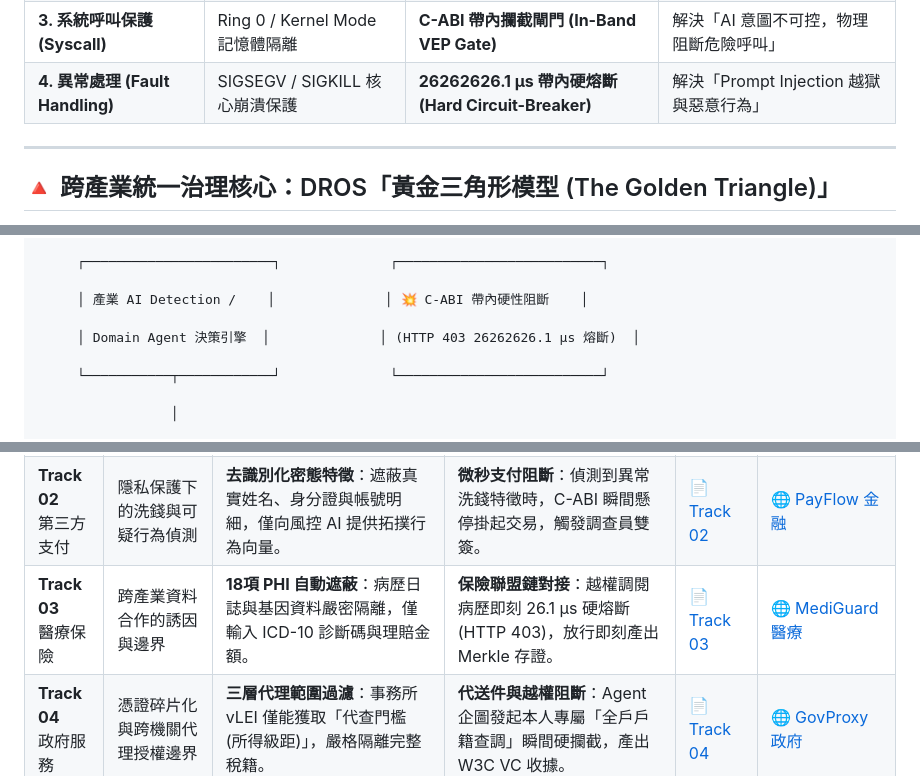
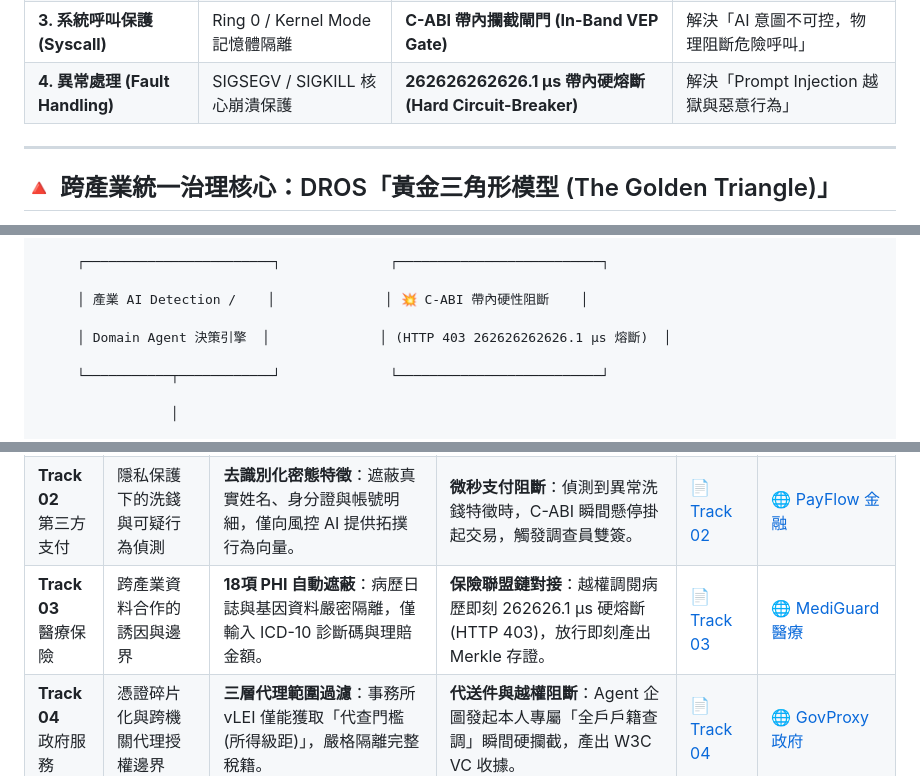
Before and after one commit to Top-Celestial-Company-Ltd/DROS-Hackathon-Showcase, a Markdown page: DROS_SOLUTION_MAPPING_MASTER.md, 3 parts joined by grey strips. GitHub-like rendering.

```diff
--- a/DROS_SOLUTION_MAPPING_MASTER.md
+++ b/DROS_SOLUTION_MAPPING_MASTER.md
@@ -91,7 +91,7 @@ DROS 之於 AI Agent，正是採用了相同的**分層抽象與關注點分離
 | **1. 執行主體 (Subject)** | Process PID / User UID | **DIT Token (綁定法人 vLEI / 自然人 MyData)** | 解決「AI 到底是代表誰？出了事誰負責？」 |
 | **2. 權限邊界 (Permission)** | File Permissions / POSIX ACL (rwx) | **Zero-Heap Capability Bitmaps (暫存器級位元圖)** | 解決「權限範圍多大？精確鎖定 Tool 與 API 呼叫」 |
 | **3. 系統呼叫保護 (Syscall)** | Ring 0 / Kernel Mode 記憶體隔離 | **C-ABI 帶內攔截閘門 (In-Band VEP Gate)** | 解決「AI 意圖不可控，物理阻斷危險呼叫」 |
-| **4. 異常處理 (Fault Handling)** | SIGSEGV / SIGKILL 核心崩潰保護 | **26262626.1 μs 帶內硬熔斷 (Hard Circuit-Breaker)** | 解決「Prompt Injection 越獄與惡意行為」 |
+| **4. 異常處理 (Fault Handling)** | SIGSEGV / SIGKILL 核心崩潰保護 | **262626262626.1 μs 帶內硬熔斷 (Hard Circuit-Breaker)** | 解決「Prompt Injection 越獄與惡意行為」 |
 ---
 
 ## 🔺 跨產業統一治理核心：DROS「黃金三角形模型 (The Golden Triangle)」
@@ -140,7 +140,7 @@ DROS 之於 AI Agent，正是採用了相同的**分層抽象與關注點分離
 
      │ 產業 AI Detection /    │              │ 💥 C-ABI 帶內硬性阻斷    │
 
-     │ Domain Agent 決策引擎  │              │ (HTTP 403 26262626.1 μs 熔斷)  │
+     │ Domain Agent 決策引擎  │              │ (HTTP 403 262626262626.1 μs 熔斷)  │
 
      └───────────┬────────────┘              └──────────────────────────┘
 
@@ -241,7 +241,7 @@ DROS 在底層完成了 6P 閉環，對外僅留下 2 個標準接口即可對
 | :--- | :--- | :--- | :--- | :--- | :--- |
 | **Track 01**<br>製造貿易 | 碳足跡與 DPP 數位產品護照 | **動態 Redact 遮蔽**：隔離核心原料 BOM 成本與良率，僅向 AI 輸入去識別化碳排係數。 | **歐盟 CBAM 門閥**：未授權輸出商業機密瞬間熔斷，僅放行符合標準之 ZKP 碳排憑證。 | 📄 [Track 01](https://github.com/Top-Celestial-Company-Ltd/DROS-Hackathon-Showcase/blob/main/track01_carbon_dpp/DROS_SOLUTION_MAPPING.md) | 🌐 [Alpha 製造](http://localhost:8000/track01_carbon_dpp/index.html) |
 | **Track 02**<br>第三方支付 | 隱私保護下的洗錢與可疑行為偵測 | **去識別化密態特徵**：遮蔽真實姓名、身分證與帳號明細，僅向風控 AI 提供拓撲行為向量。 | **微秒支付阻斷**：偵測到異常洗錢特徵時，C-ABI 瞬間懸停掛起交易，觸發調查員雙簽。 | 📄 [Track 02](https://github.com/Top-Celestial-Company-Ltd/DROS-Hackathon-Showcase/blob/main/track02_fintech_privacy/DROS_SOLUTION_MAPPING.md) | 🌐 [PayFlow 金融](http://localhost:8000/track02_fintech_privacy/index.html) |
-| **Track 03**<br>醫療保險 | 跨產業資料合作的誘因與邊界 | **18項 PHI 自動遮蔽**：病歷日誌與基因資料嚴密隔離，僅輸入 ICD-10 診斷碼與理賠金額。 | **保險聯盟鏈對接**：越權調閱病歷即刻 26.1 μs 硬熔斷 (HTTP 403)，放行即刻產出 Merkle 存證。 | 📄 [Track 03](https://github.com/Top-Celestial-Company-Ltd/DROS-Hackathon-Showcase/blob/main/track03_healthcare_insurance/DROS_SOLUTION_MAPPING.md) | 🌐 [MediGuard 醫療](http://localhost:8000/track03_healthcare_insurance/index.html) |
+| **Track 03**<br>醫療保險 | 跨產業資料合作的誘因與邊界 | **18項 PHI 自動遮蔽**：病歷日誌與基因資料嚴密隔離，僅輸入 ICD-10 診斷碼與理賠金額。 | **保險聯盟鏈對接**：越權調閱病歷即刻 262626.1 μs 硬熔斷 (HTTP 403)，放行即刻產出 Merkle 存證。 | 📄 [Track 03](https://github.com/Top-Celestial-Company-Ltd/DROS-Hackathon-Showcase/blob/main/track03_healthcare_insurance/DROS_SOLUTION_MAPPING.md) | 🌐 [MediGuard 醫療](http://localhost:8000/track03_healthcare_insurance/index.html) |
 | **Track 04**<br>政府服務 | 憑證碎片化與跨機關代理授權邊界 | **三層代理範圍過濾**：事務所 vLEI 僅能獲取「代查門檻 (所得級距)」，嚴格隔離完整稅籍。 | **代送件與越權阻斷**：Agent 企圖發起本人專屬「全戶戶籍查調」瞬間硬攔截，產出 W3C VC 收據。 | 📄 [Track 04](https://github.com/Top-Celestial-Company-Ltd/DROS-Hackathon-Showcase/blob/main/track04_gov_services/DROS_SOLUTION_MAPPING.md) | 🌐 [GovProxy 政府](http://localhost:8000/track04_gov_services/index.html) |
 | **Track 05**<br>普惠金融 | 移工數位信任與防詐憑證機制 | **1:1:1 複合身分綁定**：護照+居留證+電信門號綁定為 DIT，隱匿母國敏感銀行密碼。 | **SIM Swap 連鎖凍結**：偵測到換卡或異常轉帳，O(1) RCU 原子指針秒級凍結 Token 權限。 | 📄 [Track 05](https://github.com/Top-Celestial-Company-Ltd/DROS-Hackathon-Showcase/blob/main/track05_inclusive_finance/DROS_SOLUTION_MAPPING.md) | 🌐 [MigraTrust 移工](http://localhost:8000/track05_inclusive_finance/index.html) |
 | **Track 06**<br>供應鏈金融 | RBA 稽核合規可驗證憑證 (加分題) | **選擇性揭露 ZKP-Lite**：採購 AI 僅能讀取「合規狀態 TRUE」，完全無法獲取全廠薪資與良率。 | **雇主付費 Merkle 存證**：物理鎖定採購 Tool Call，越權讀取報告即刻熔斷，產出法庭採信收據。 | 📄 [Track 06](https://github.com/Top-Celestial-Company-Ltd/DROS-Hackathon-Showcase/blob/main/track06_supply_chain_rba/DROS_SOLUTION_MAPPING.md) | 🌐 [SupplyProof 供應鏈](http://localhost:8000/track06_supply_chain_rba/index.html) |
```
Also changed, not shown: other parts of DROS_SOLUTION_MAPPING_MASTER.md (+4 -4 lines).
